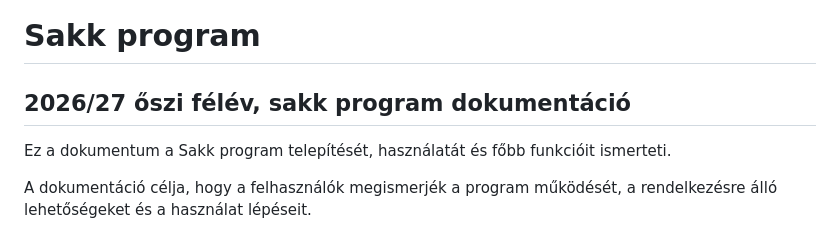
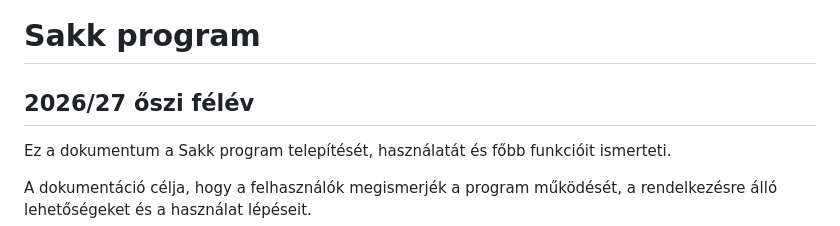
Before and after one commit to KaszaZsombor/ChessTer, a Markdown page: ReadMe.md, the part around the change. GitHub-like rendering.

```diff
--- a/ReadMe.md
+++ b/ReadMe.md
@@ -1,6 +1,6 @@
 # Sakk program
 
-## 2026/27 őszi félév, sakk program dokumentáció
+## 2026/27 őszi félév
 
 Ez a dokumentum a Sakk program telepítését, használatát és főbb funkcióit ismerteti.
 
```
